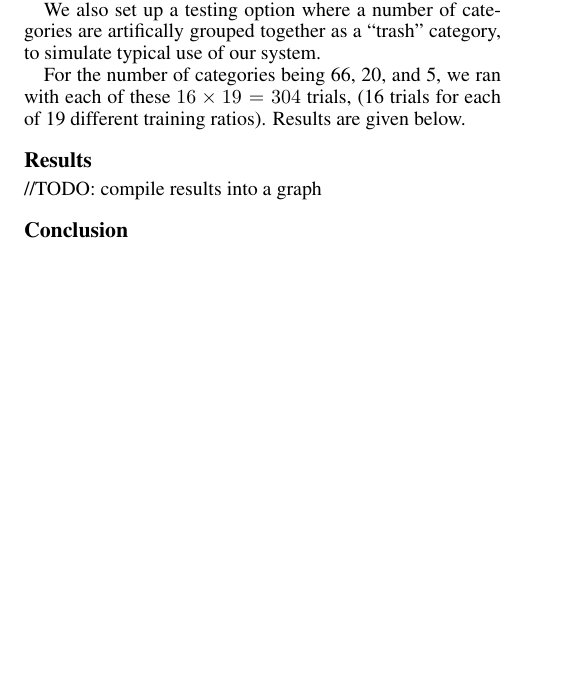
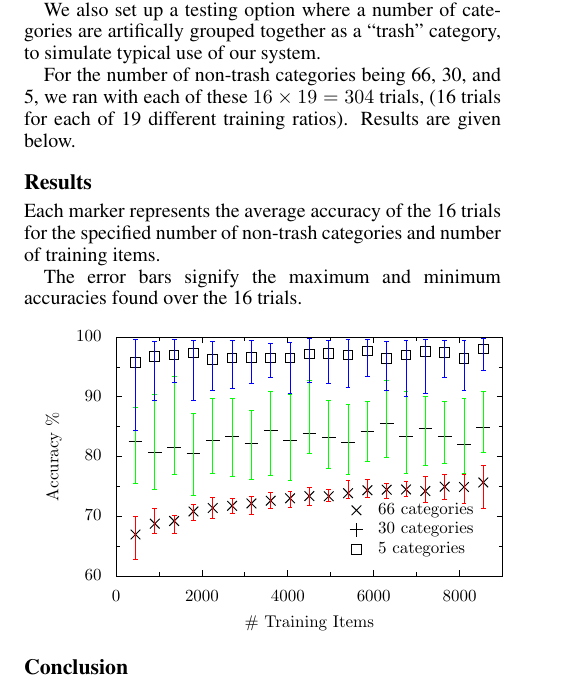
Before and after one commit to securitywarrior/news-pet, a LaTeX paper (trunk/Documentation/report/report.tex): part of page 2 of 2, cut so that both start at the same text, the shorter picture padded with empty space. Compiled offline with pdfLaTeX.

Commit message:
Compiled graph of test results

```diff
--- a/trunk/Documentation/report/report.tex
+++ b/trunk/Documentation/report/report.tex
@@ -1,8 +1,11 @@
 \documentclass[letterpaper]{article}
 \usepackage{aaai}
+\usepackage{graphicx}
 \usepackage{times}
 \usepackage{helvet}
-\usepackage{courier}\title{NewsPet}
+\usepackage{courier}
+
+\title{NewsPet}
 \author{Michael Fulker, Anthony Hauber \and Tyson Williams \\
 COM S 472 : Principles of Artificial Intelligence\\Department of Computer Science\\ Iowa State University, Ames, IA 50011\\
 \texttt{\{calculo, thauber, tyson\}@cs.iastate.edu}}
@@ -61,10 +64,14 @@ We created an analysis program to use a Mallet Naive Bayes classifier in the sam
 
 We also set up a testing option where a number of categories are artifically grouped together as a ``trash'' category, to simulate typical use of our system.
 
-For the number of categories being 66, 20, and 5, we ran with each of these $16\times 19=304$ trials, (16 trials for each of 19 different training ratios). Results are given below.
+For the number of non-trash categories being 66, 30, and 5, we ran with each of these $16\times 19=304$ trials, (16 trials for each of 19 different training ratios). Results are given below.
 
 \subsection{Results}
-//TODO: compile results into a graph
+Each marker represents the average accuracy of the 16 trials for the specified number of non-trash categories and number of training items.
+
+The error bars signify the maximum and minimum accuracies found over the 16 trials.\\
+
+\includegraphics[width=3.2in]{data.pdf}
 
 \subsection{Conclusion}
 From the analysis,//TODO
```
Also changed, not shown: trunk/Documentation/report/data.pdf (added), trunk/Documentation/report/report.pdf.
